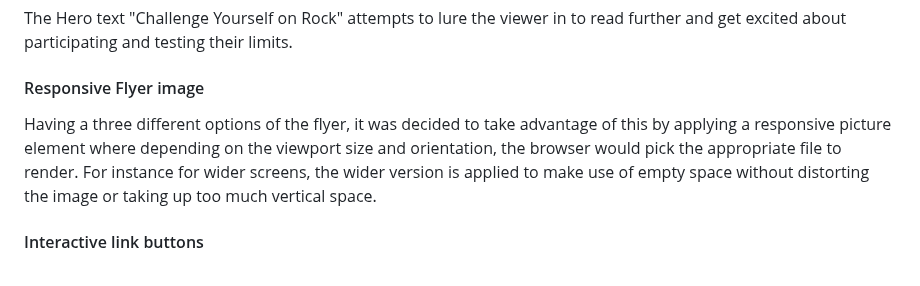
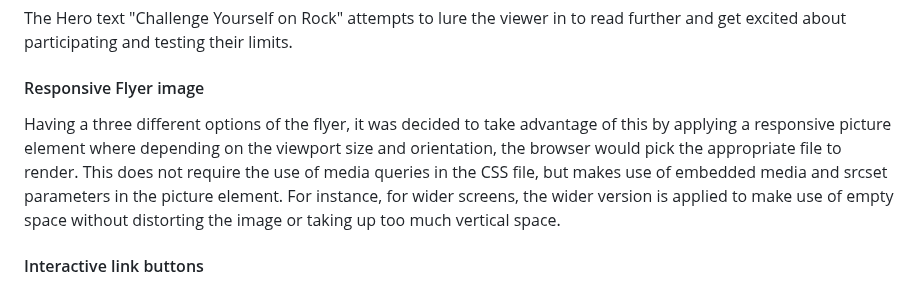
Before and after one commit to dimispapa/cy_boulder_fest, a Markdown page: README.md, the part around the change. Drawn GitHub-style.

Commit message:
doc: minor change to features section

```diff
--- a/README.md
+++ b/README.md
@@ -191,7 +191,7 @@ A carefully selected hero image portrays the festival vibe at the golden hour wi
 The Hero text "Challenge Yourself on Rock" attempts to lure the viewer in to read further and get excited about participating and testing their limits.
 
 #### Responsive Flyer image
-Having a three different options of the flyer, it was decided to take advantage of this by applying a responsive picture element where depending on the viewport size and orientation, the browser would pick the appropriate file to render. For instance for wider screens, the wider version is applied to make use of empty space without distorting the image or taking up too much vertical space.
+Having a three different options of the flyer, it was decided to take advantage of this by applying a responsive picture element where depending on the viewport size and orientation, the browser would pick the appropriate file to render. This does not require the use of media queries in the CSS file, but makes use of embedded media and srcset parameters in the picture element. For instance, for wider screens, the wider version is applied to make use of empty space without distorting the image or taking up too much vertical space.
 
 
 #### Interactive link buttons
```
